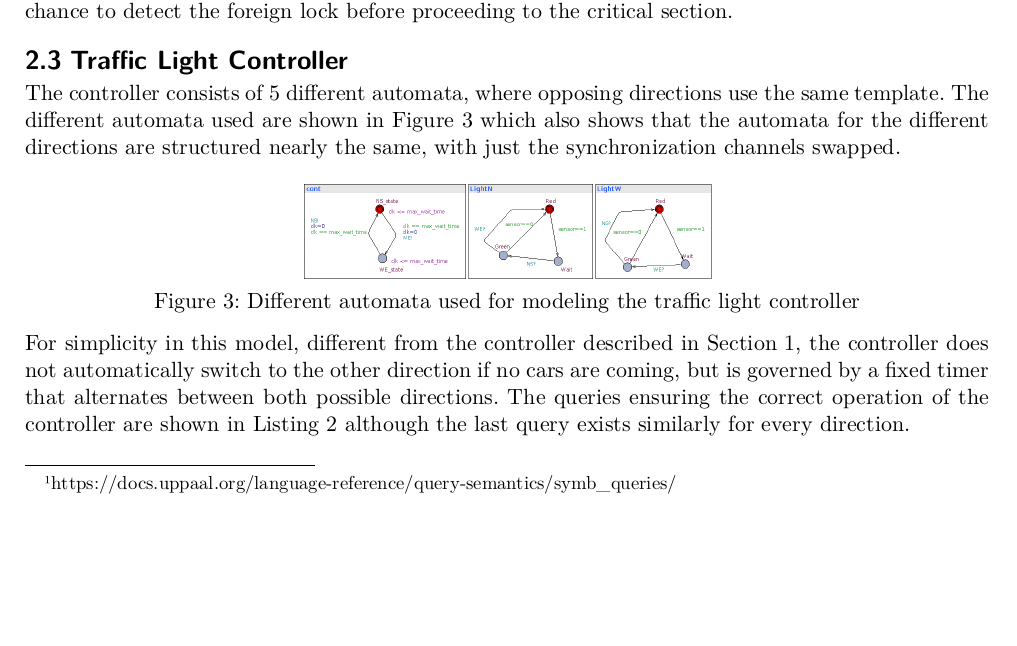
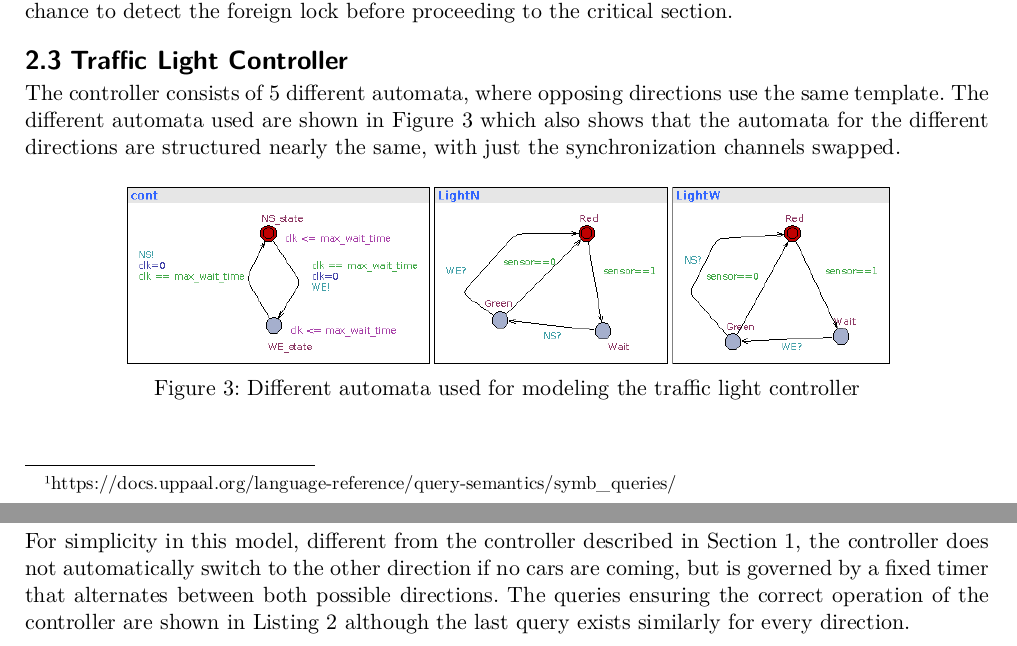
Before and after one commit to rossmeier/TDTS07, a Typst document (report.typ): part of page 5 of 9 before the commit and two parts of pages 5 and 6 of 9 after it, the two joined at a grey line, cut so that both start at the same text, the shorter picture padded with empty space. The pictures show the PDF file report.pdf that the author committed with the source.

Commit message:
fix figure sizes

```diff
--- a/report.typ
+++ b/report.typ
@@ -107,7 +107,7 @@ When introducing a different minimum wait time $m != k$ for the transition from
 == Traffic Light Controller
 The controller consists of 5 different automata, where opposing directions use the same template. The different automata used are shown in @fig:traffic-automata which also shows that the automata for the different directions are structured nearly the same, with just the synchronization channels swapped.
 #figure(
-  image("traffic_light.png"),
+  image("traffic_light.png", width: 80%),
   caption: "Different automata used for modeling the traffic light controller"
 ) <fig:traffic-automata>
 For simplicity in this model, different from the controller described in @sec:systemc-traffic, the controller does not automatically switch to the other direction if no cars are coming, but is governed by a fixed timer that alternates between both possible directions. The queries ensuring the correct operation of the controller are shown in @lst:traffic-queries although the last query exists similarly for every direction.
```
Also changed, not shown: report.pdf, report.typ (2 more changed lines).
